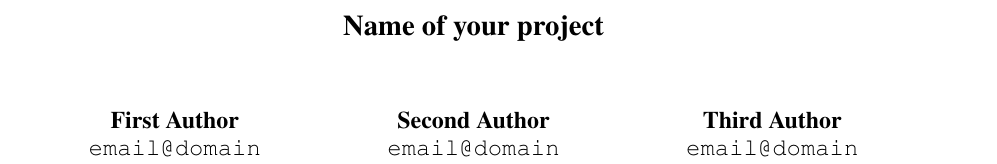
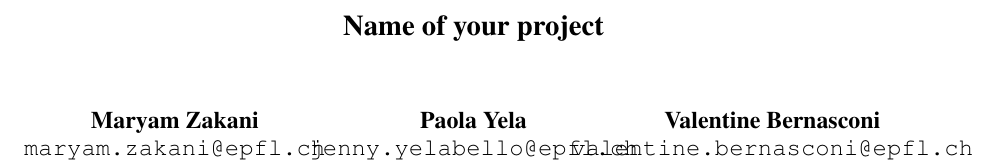
Before and after one commit to MrymZakani/ADA, a LaTeX paper (report/ada2018.tex): part of page 1 of 3, cut so that both start at the same text. Compiled offline with pdfLaTeX.

```diff
--- a/report/ada2018.tex
+++ b/report/ada2018.tex
@@ -30,12 +30,12 @@
 
 \title{Name of your project}
 
-\author{First Author \\
-  {\tt email@domain} \\\And
-  Second Author \\
-  {\tt email@domain} \\\And
-Third Author \\
-{\tt email@domain} \\}
+\author{Maryam Zakani \\
+  {\tt maryam.zakani@epfl.ch} \\\And
+  Paola Yela \\
+  {\tt jenny.yelabello@epfl.ch} \\\And
+Valentine Bernasconi \\
+{\tt valentine.bernasconi@epfl.ch} \\}
 
 \date{}
 
```
Also changed, not shown: report/ada2018.pdf (added), 5 other files.
